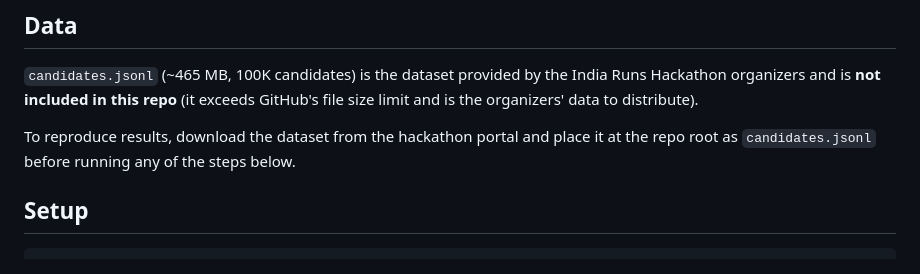
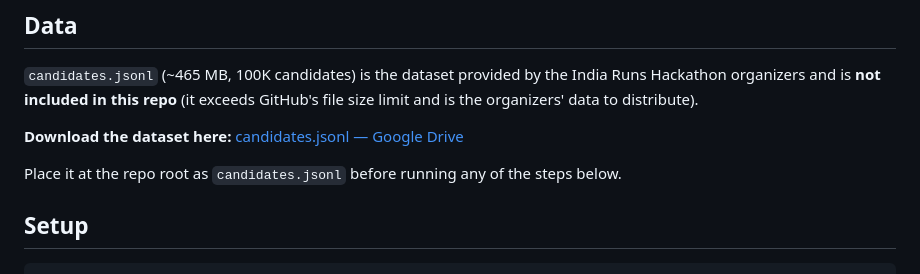
Before and after one commit to ananyarajkamal/redrob-ranker, a Markdown page: Readme.md, the part around the change. Rendered like a GitHub page.

Commit message:
docs: add direct dataset download link

```diff
--- a/Readme.md
+++ b/Readme.md
@@ -9,8 +9,10 @@ and outputs the top 100 as `submission.csv`.
 India Runs Hackathon organizers and is **not included in this repo** (it exceeds
 GitHub's file size limit and is the organizers' data to distribute).
 
-To reproduce results, download the dataset from the hackathon portal and place
-it at the repo root as `candidates.jsonl` before running any of the steps below.
+**Download the dataset here:**
+[candidates.jsonl — Google Drive](https://drive.google.com/file/d/1MfD47XvVdRKBGRAyzGOxDCEf2ve96Jjo/view)
+
+Place it at the repo root as `candidates.jsonl` before running any of the steps below.
 
 ## Setup
 
```
